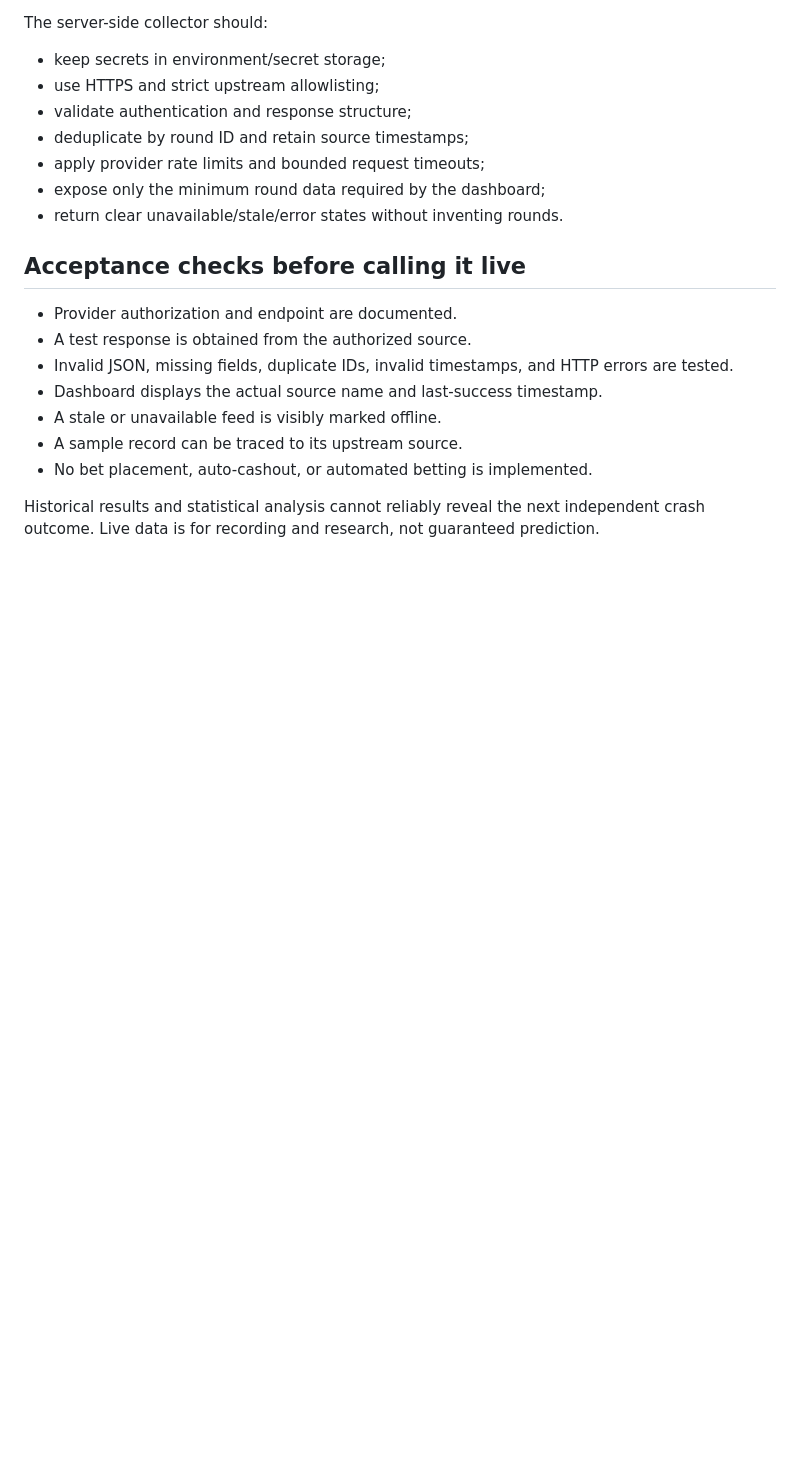
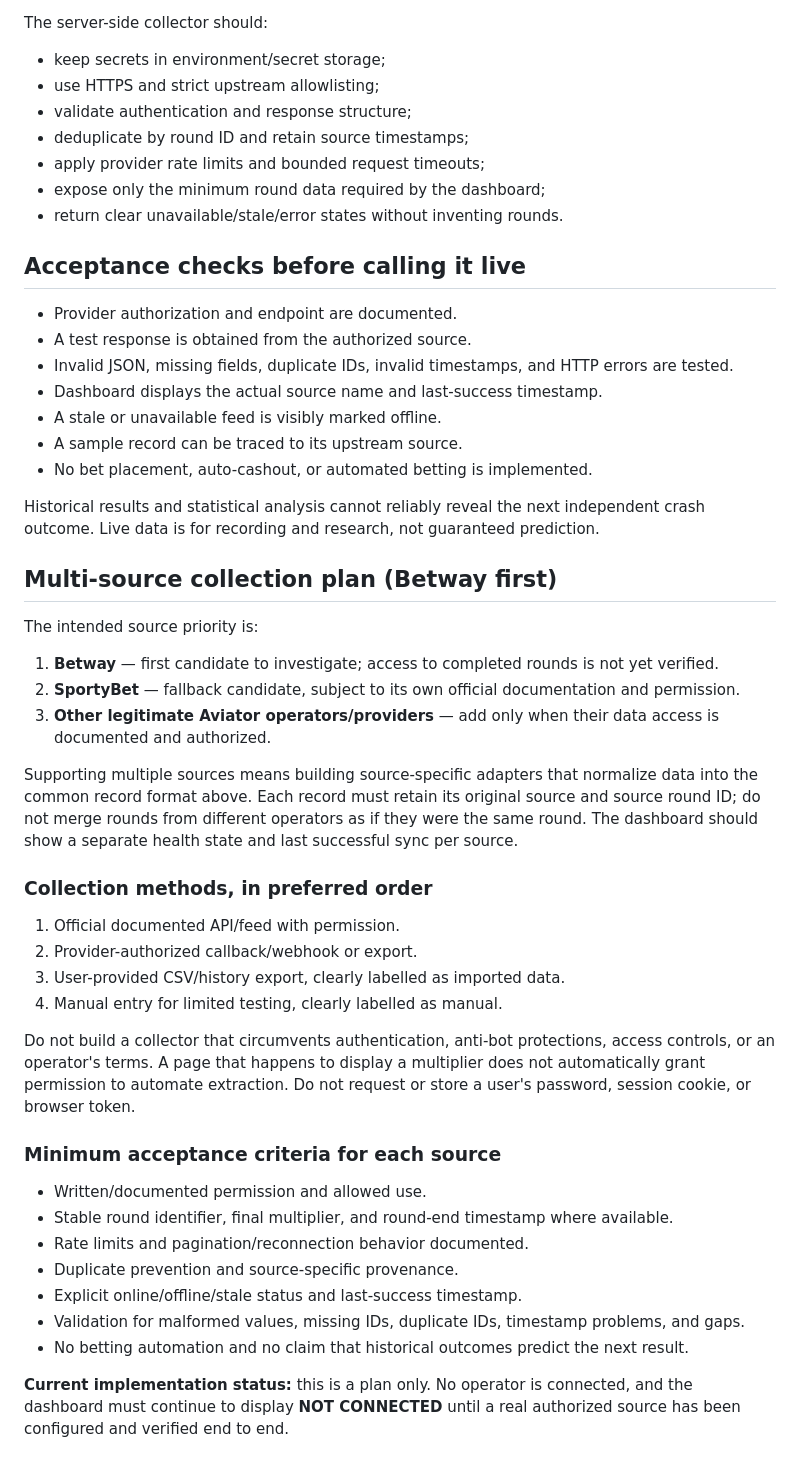
Before and after one commit to gomezdigital/Gomez-Aviator-Intelligence, a Markdown page: LIVE_INTEGRATION.md, the part around the change. Drawn GitHub-style; blank space fills up the shorter version.

Commit message:
Document multi-source collection plan with Betway priority

```diff
--- a/LIVE_INTEGRATION.md
+++ b/LIVE_INTEGRATION.md
@@ -64,3 +64,35 @@ The server-side collector should:
 - No bet placement, auto-cashout, or automated betting is implemented.
 
 Historical results and statistical analysis cannot reliably reveal the next independent crash outcome. Live data is for recording and research, not guaranteed prediction.
+
+
+## Multi-source collection plan (Betway first)
+
+The intended source priority is:
+
+1. **Betway** — first candidate to investigate; access to completed rounds is not yet verified.
+2. **SportyBet** — fallback candidate, subject to its own official documentation and permission.
+3. **Other legitimate Aviator operators/providers** — add only when their data access is documented and authorized.
+
+Supporting multiple sources means building source-specific adapters that normalize data into the common record format above. Each record must retain its original source and source round ID; do not merge rounds from different operators as if they were the same round. The dashboard should show a separate health state and last successful sync per source.
+
+### Collection methods, in preferred order
+
+1. Official documented API/feed with permission.
+2. Provider-authorized callback/webhook or export.
+3. User-provided CSV/history export, clearly labelled as imported data.
+4. Manual entry for limited testing, clearly labelled as manual.
+
+Do not build a collector that circumvents authentication, anti-bot protections, access controls, or an operator's terms. A page that happens to display a multiplier does not automatically grant permission to automate extraction. Do not request or store a user's password, session cookie, or browser token.
+
+### Minimum acceptance criteria for each source
+
+- Written/documented permission and allowed use.
+- Stable round identifier, final multiplier, and round-end timestamp where available.
+- Rate limits and pagination/reconnection behavior documented.
+- Duplicate prevention and source-specific provenance.
+- Explicit online/offline/stale status and last-success timestamp.
+- Validation for malformed values, missing IDs, duplicate IDs, timestamp problems, and gaps.
+- No betting automation and no claim that historical outcomes predict the next result.
+
+**Current implementation status:** this is a plan only. No operator is connected, and the dashboard must continue to display **NOT CONNECTED** until a real authorized source has been configured and verified end to end.
```
